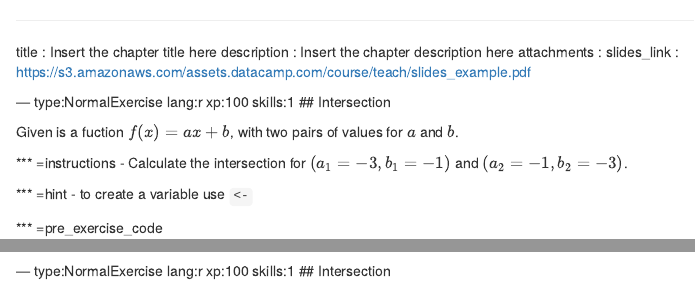
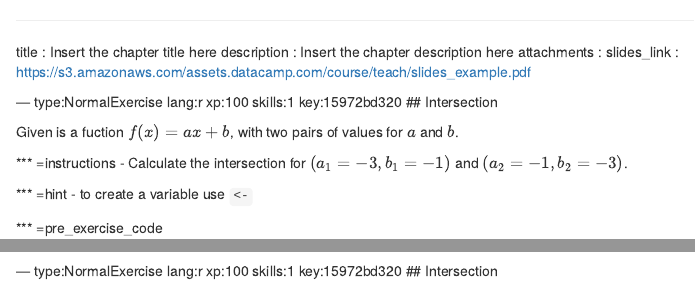
Before and after one commit to TomRueckert/RMathLessons, an R Markdown document (chapter1.Rmd): the page in a window 1100 px wide, from its top, and a second part further down, joined at a grey line. Rendered offline with R 4.5, knitr and Pandoc, with nearby package versions; some code elsewhere in the file could not run offline; common packages that the code uses without loading them are loaded.

Commit message:
Automatically add keys to chapter file: chapter1.Rmd

````diff
--- a/chapter1.Rmd
+++ b/chapter1.Rmd
@@ -4,7 +4,7 @@ description : Insert the chapter description here
 attachments :
   slides_link : https://s3.amazonaws.com/assets.datacamp.com/course/teach/slides_example.pdf
 
---- type:NormalExercise lang:r xp:100 skills:1
+--- type:NormalExercise lang:r xp:100 skills:1 key:15972bd320
 ## Intersection
 
 Given is a fuction \\(f(x) = ax+b\\), with two pairs of values for \\(a\\) and \\(b\\).
@@ -60,7 +60,7 @@ test_error()
 success_msg("Good work!")
 ```
 
---- type:NormalExercise lang:r xp:100 skills:1
+--- type:NormalExercise lang:r xp:100 skills:1 key:15972bd320
 ## Intersection
 
 You see a plot for the give fuction \\(f(x) = ax+b\\.
````
